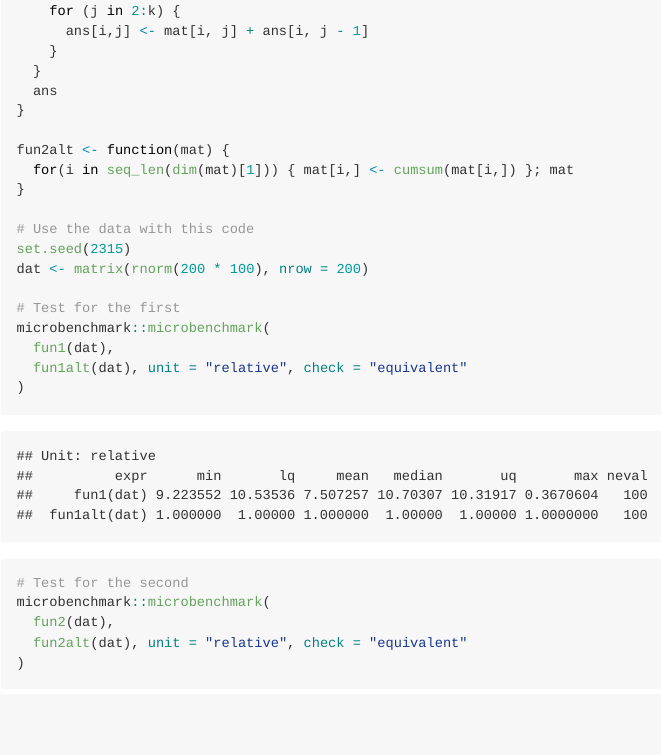
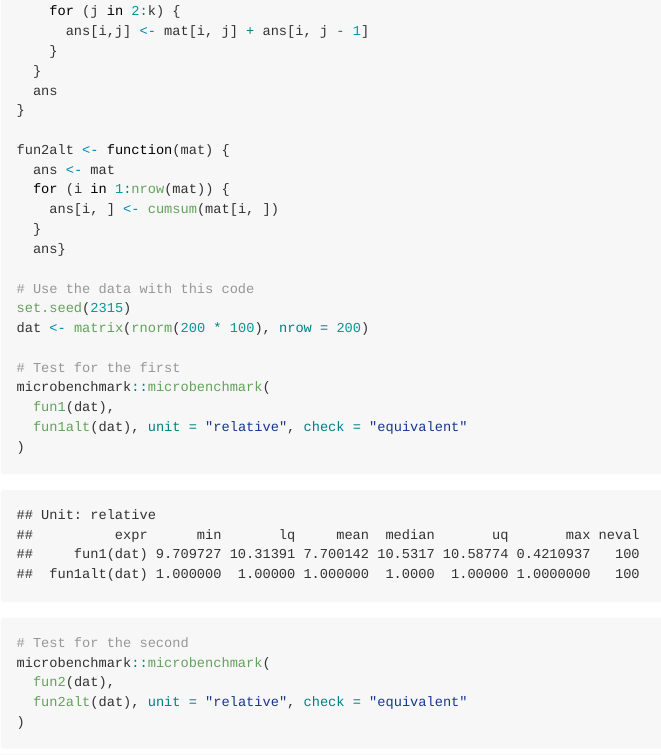
Before and after one commit to hankezhe/PM566-LAB-ASSIGNMENT, an R Markdown document (hw4.Rmd): the page in a window 1100 px wide, from 760 px down. The pictures show the output file hw4.md that the author committed with the source, drawn offline in the style of GitHub; long lines of code are wrapped.

Commit message:
Edits were made to HW4

```diff
--- a/hw4.Rmd
+++ b/hw4.Rmd
@@ -37,8 +37,11 @@ fun2 <- function(mat) {
 }
 
 fun2alt <- function(mat) {
-  for(i in seq_len(dim(mat)[1])) { mat[i,] <- cumsum(mat[i,]) }; mat
-}
+  ans <- mat
+  for (i in 1:nrow(mat)) {
+    ans[i, ] <- cumsum(mat[i, ])
+  }
+  ans}
 
 # Use the data with this code
 set.seed(2315)
```
Also changed, not shown: hw4.md, 23 other files.
